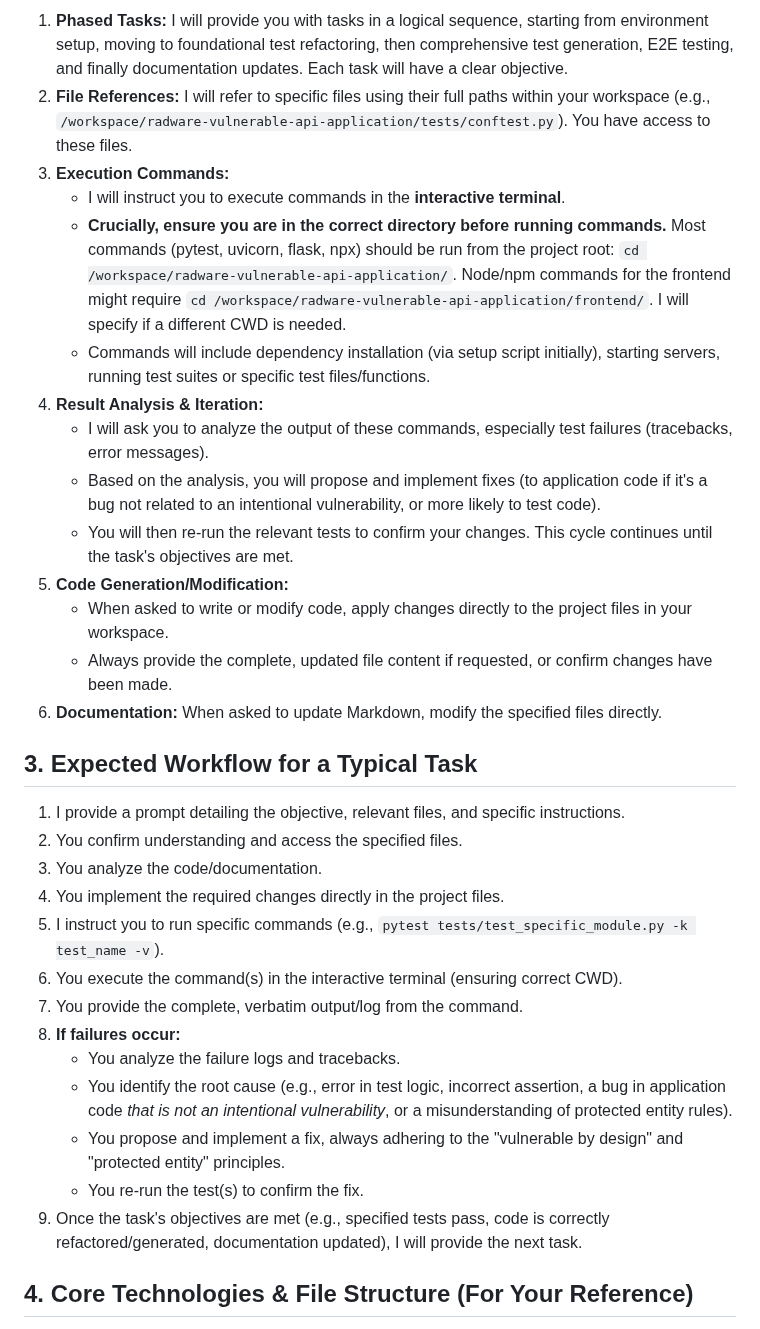
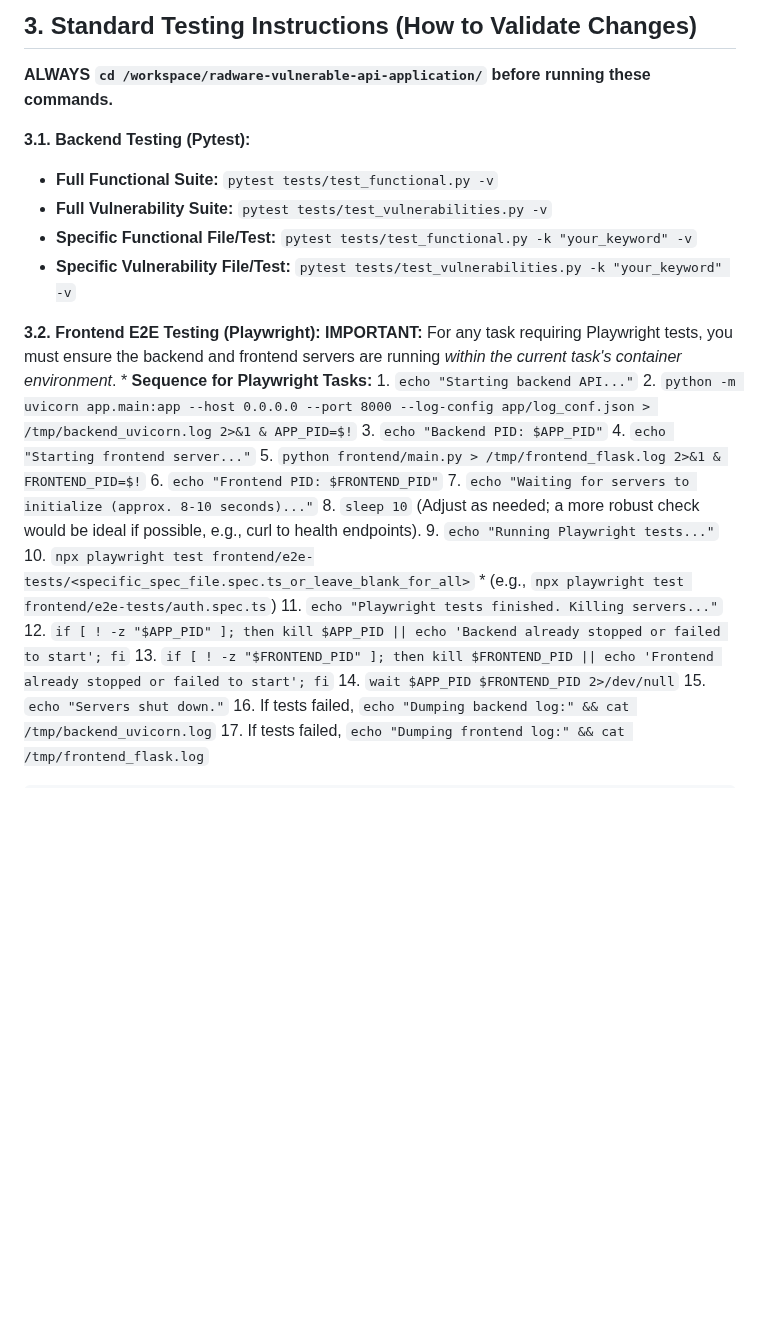
Before and after one commit to Radware/radware-vulnerable-api-application, a Markdown page: AGENTS.md, the part around one of its changes. GitHub-like rendering; blank space fills up the shorter version.

```diff
--- a/AGENTS.md
+++ b/AGENTS.md
@@ -31,34 +30,33 @@ You are an advanced AI programming assistant integrated into a development WebUI
 
-1.  **Phased Tasks:** I will provide you with tasks in a logical sequence, starting from environment setup, moving to foundational test refactoring, then comprehensive test generation, E2E testing, and finally documentation updates. Each task will have a clear objective.
-2.  **File References:** I will refer to specific files using their full paths within your workspace (e.g., `/workspace/radware-vulnerable-api-application/tests/conftest.py`). You have access to these files.
-3.  **Execution Commands:**
-    *   I will instruct you to execute commands in the **interactive terminal**.
-    *   **Crucially, ensure you are in the correct directory before running commands.** Most commands (pytest, uvicorn, flask, npx) should be run from the project root: `cd /workspace/radware-vulnerable-api-application/`. Node/npm commands for the frontend might require `cd /workspace/radware-vulnerable-api-application/frontend/`. I will specify if a different CWD is needed.
-    *   Commands will include dependency installation (via setup script initially), starting servers, running test suites or specific test files/functions.
-4.  **Result Analysis & Iteration:**
-    *   I will ask you to analyze the output of these commands, especially test failures (tracebacks, error messages).
-    *   Based on the analysis, you will propose and implement fixes (to application code if it's a bug not related to an intentional vulnerability, or more likely to test code).
-    *   You will then re-run the relevant tests to confirm your changes. This cycle continues until the task's objectives are met.
-5.  **Code Generation/Modification:**
-    *   When asked to write or modify code, apply changes directly to the project files in your workspace.
-    *   Always provide the complete, updated file content if requested, or confirm changes have been made.
-6.  **Documentation:** When asked to update Markdown, modify the specified files directly.
+## 3. Standard Testing Instructions (How to Validate Changes)
 
-## 3. Expected Workflow for a Typical Task
+**ALWAYS `cd /workspace/radware-vulnerable-api-application/` before running these commands.**
 
-1.  I provide a prompt detailing the objective, relevant files, and specific instructions.
-2.  You confirm understanding and access the specified files.
-3.  You analyze the code/documentation.
-4.  You implement the required changes directly in the project files.
-5.  I instruct you to run specific commands (e.g., `pytest tests/test_specific_module.py -k test_name -v`).
-6.  You execute the command(s) in the interactive terminal (ensuring correct CWD).
-7.  You provide the complete, verbatim output/log from the command.
-8.  **If failures occur:**
-    *   You analyze the failure logs and tracebacks.
-    *   You identify the root cause (e.g., error in test logic, incorrect assertion, a bug in application code *that is not an intentional vulnerability*, or a misunderstanding of protected entity rules).
-    *   You propose and implement a fix, always adhering to the "vulnerable by design" and "protected entity" principles.
-    *   You re-run the test(s) to confirm the fix.
-9.  Once the task's objectives are met (e.g., specified tests pass, code is correctly refactored/generated, documentation updated), I will provide the next task.
+**3.1. Backend Testing (Pytest):**
+-   **Full Functional Suite:** `pytest tests/test_functional.py -v`
+-   **Full Vulnerability Suite:** `pytest tests/test_vulnerabilities.py -v`
+-   **Specific Functional File/Test:** `pytest tests/test_functional.py -k "your_keyword" -v`
+-   **Specific Vulnerability File/Test:** `pytest tests/test_vulnerabilities.py -k "your_keyword" -v`
 
-## 4. Core Technologies & File Structure (For Your Reference)
+**3.2. Frontend E2E Testing (Playwright):**
+    **IMPORTANT:** For any task requiring Playwright tests, you must ensure the backend and frontend servers are running *within the current task's container environment*.
+    *   **Sequence for Playwright Tasks:**
+        1.  `echo "Starting backend API..."`
+        2.  `python -m uvicorn app.main:app --host 0.0.0.0 --port 8000 --log-config app/log_conf.json > /tmp/backend_uvicorn.log 2>&1 & APP_PID=$!`
+        3.  `echo "Backend PID: $APP_PID"`
+        4.  `echo "Starting frontend server..."`
+        5.  `python frontend/main.py > /tmp/frontend_flask.log 2>&1 & FRONTEND_PID=$!`
+        6.  `echo "Frontend PID: $FRONTEND_PID"`
+        7.  `echo "Waiting for servers to initialize (approx. 8-10 seconds)..."`
+        8.  `sleep 10` (Adjust as needed; a more robust check would be ideal if possible, e.g., curl to health endpoints).
+        9.  `echo "Running Playwright tests..."`
+        10. `npx playwright test frontend/e2e-tests/<specific_spec_file.spec.ts_or_leave_blank_for_all>`
+            *   (e.g., `npx playwright test frontend/e2e-tests/auth.spec.ts`)
+        11. `echo "Playwright tests finished. Killing servers..."`
+        12. `if [ ! -z "$APP_PID" ]; then kill $APP_PID || echo 'Backend already stopped or failed to start'; fi`
+        13. `if [ ! -z "$FRONTEND_PID" ]; then kill $FRONTEND_PID || echo 'Frontend already stopped or failed to start'; fi`
+        14. `wait $APP_PID $FRONTEND_PID 2>/dev/null`
+        15. `echo "Servers shut down."`
+        16. If tests failed, `echo "Dumping backend log:" && cat /tmp/backend_uvicorn.log`
+        17. If tests failed, `echo "Dumping frontend log:" && cat /tmp/frontend_flask.log`
 
```
Also changed, not shown: other parts of AGENTS.md (+40 -67 lines).
